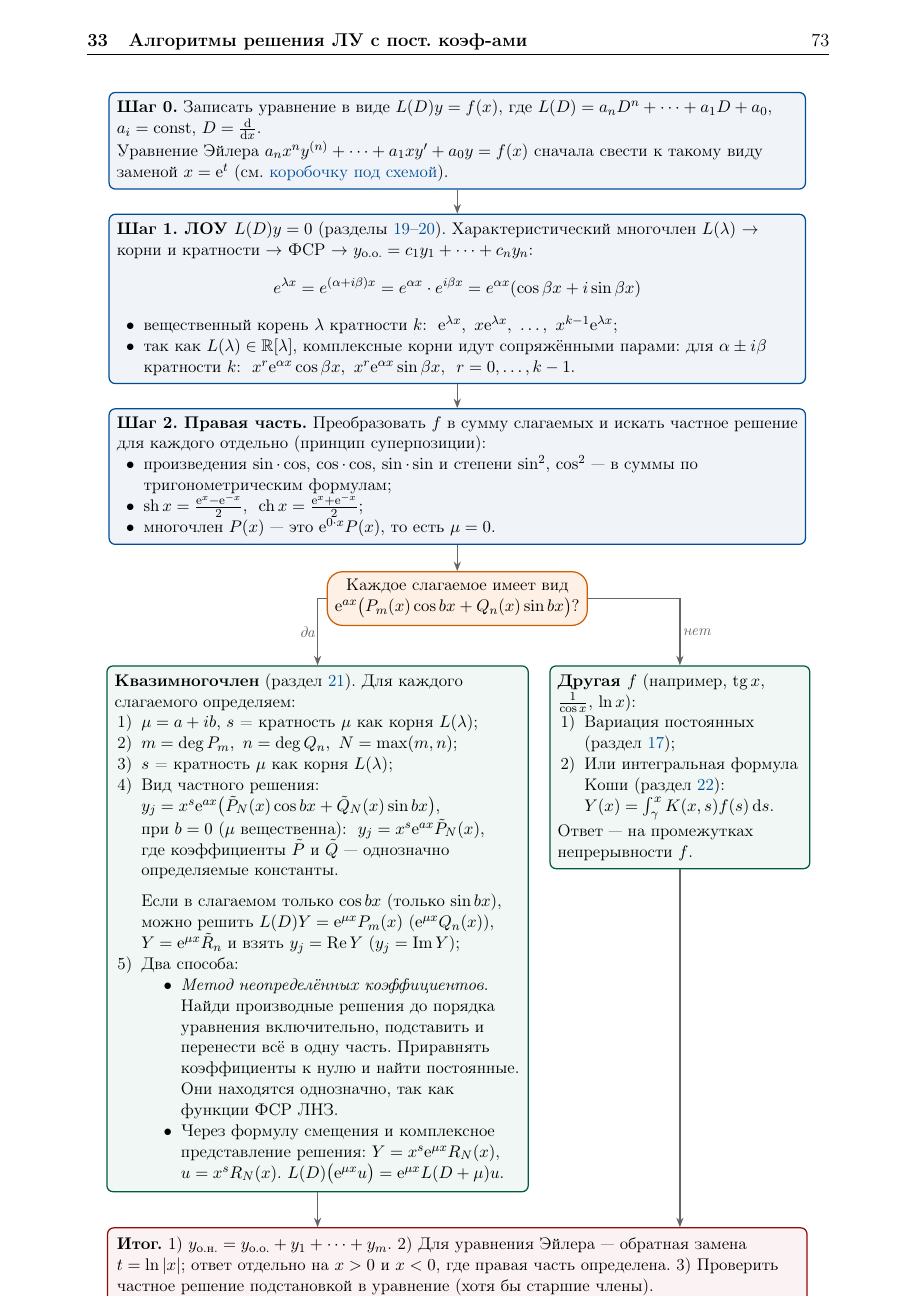
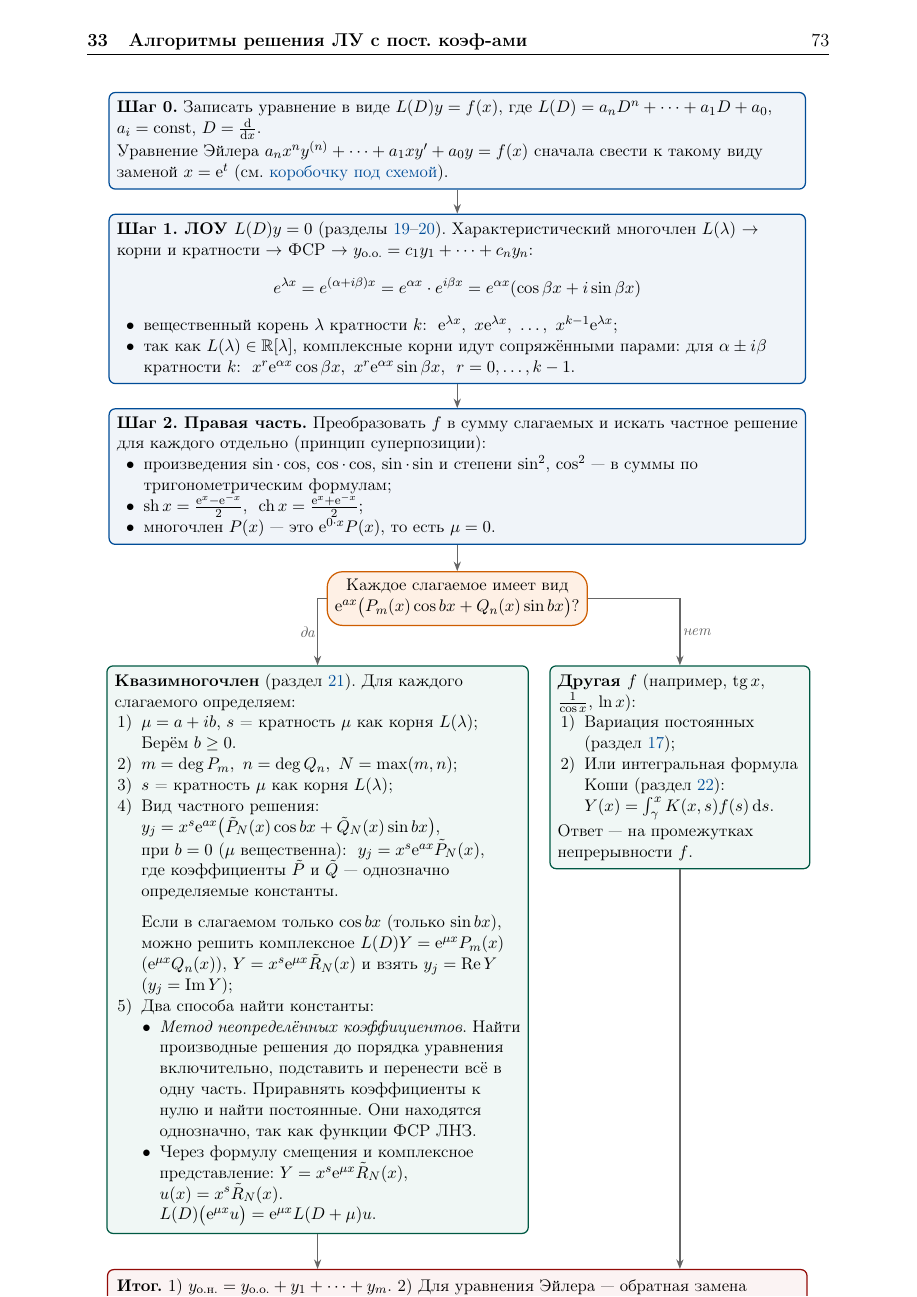
Before and after one commit to alwaysnervous/diffury, a LaTeX document (main.tex): page 73 of 75. Compiled offline with pdfLaTeX.

Commit message:
правки схемы

```diff
--- a/main.tex
+++ b/main.tex
@@ -4370,20 +4370,21 @@ L(D)Y=f(x)+ig(x)\Rightarrow L(D)\Re Y+iL(D)\Im Y=f(x)+ig(x)\Rightarrow\\[1em]
   \node[odeleaf, text width=9.3cm] (A) at ($(-3.2,0 |- q.south)+(0,-0.9)$) {%
     \textbf{Квазимногочлен} (раздел~\ref{sec:quasi}). Для каждого слагаемого определяем:
     \begin{enumerate}[nosep, leftmargin=1.6em, label=\arabic*)]
-    \item \(\mu=a+ib\), $s$ = кратность $\mu$ как корня $L(\lambda)$;
+    \item \(\mu=a+ib\), $s$ = кратность $\mu$ как корня $L(\lambda)$;\\
+    Берём \(b\ge0\).
     \item $m=\deg P_m,\ n=\deg Q_n,\ N=\max(m, n)$;
     \item $s$ = кратность $\mu$ как корня $L(\lambda)$;
     \item Вид частного решения:\\
       $y_j=x^s\e^{ax}\bigl(\tilde{P}_N(x)\cos bx+\tilde{Q}_N(x)\sin bx\bigr)$,\\
       при $b=0$ (\(\mu\) вещественна): \ $y_j=x^s\e^{ax}\tilde{P}_N(x)$,\\
       где коэффициенты \(\tilde{P}\) и \(\tilde{Q}\) --- однозначно определяемые константы.\\[0.6em]
-      Если в слагаемом только $\cos bx$ (только $\sin bx$), можно решить $L(D)Y=\e^{\mu x}P_m(x)$ ($\e^{\mu x}Q_n(x)$), \(Y=\e^{\mu x}\tilde{R}_n\) и взять $y_j=\Re Y$ ($y_j=\Im Y$);
-    \item Два способа:
-    \begin{itemize}
-    \item \textit{Метод неопределённых коэффициентов}. Найди производные решения до порядка уравнения включительно, подставить и перенести всё в одну часть. Приравнять коэффициенты к нулю и найти постоянные. Они находятся однозначно, так как функции ФСР ЛНЗ.
-    \item Через формулу смещения и комплексное представление решения:
-    \(Y=x^s\e^{\mu x}R_N(x)\), \(u=x^sR_N(x)\).
-    $L(D)\bigl(\e^{\mu x}u\bigr)=\e^{\mu x}L(D+\mu)u$.
+      Если в слагаемом только $\cos bx$ (только $\sin bx$), можно решить комплексное $L(D)Y=\e^{\mu x}P_m(x)$ ($\e^{\mu x}Q_n(x)$), \(Y=x^s\e^{\mu x}\tilde{R}_N(x)\) и взять $y_j=\Re Y$ ($y_j=\Im Y$);
+    \item Два способа найти константы:
+    \begin{itemize}[leftmargin=1.1em]
+    \item \textit{Метод неопределённых коэффициентов}. Найти производные решения до порядка уравнения включительно, подставить и перенести всё в одну часть. Приравнять коэффициенты к нулю и найти постоянные. Они находятся однозначно, так как функции ФСР ЛНЗ.
+    \item Через формулу смещения и комплексное представление:
+    \(Y=x^s\e^{\mu x}\tilde{R}_N(x)\), \(u(x)=x^s\tilde{R}_N(x)\).\\
+    \(L(D)\bigl(\e^{\mu x}u\bigr)=\e^{\mu x}L(D+\mu)u\).
     \end{itemize}
     \end{enumerate}};
 
```
Also changed, not shown: main.pdf.
